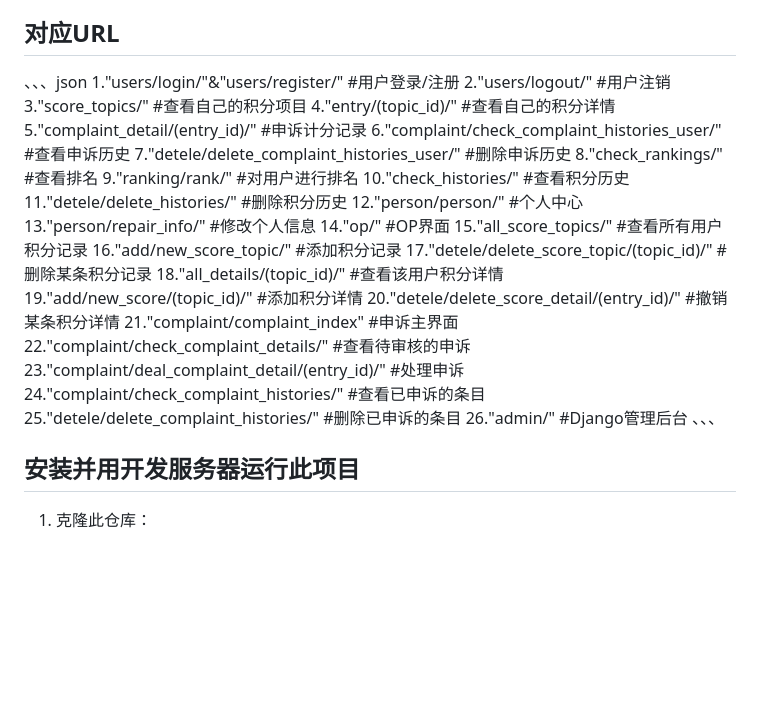
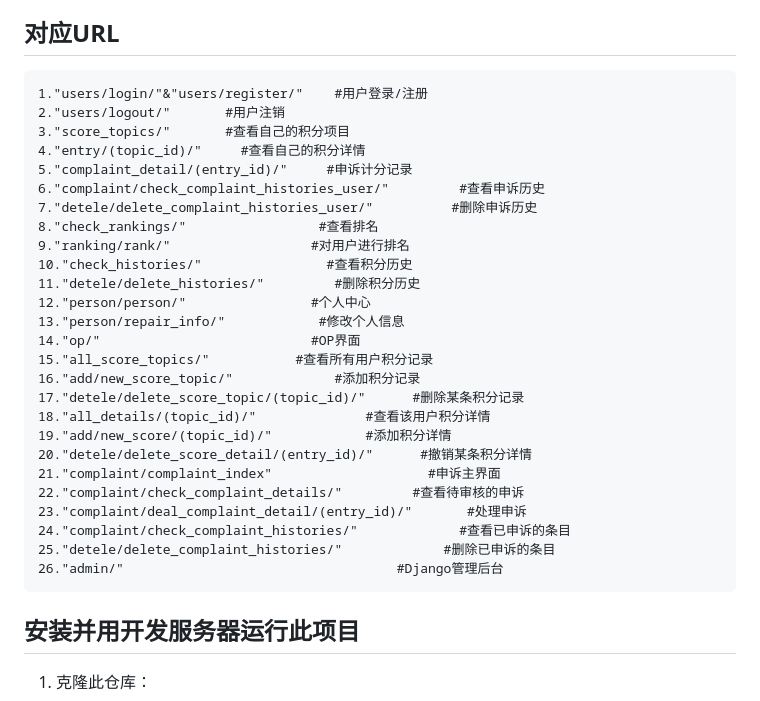
Before and after one commit to py136/PyScore, a Markdown page: readme.md, the part around the change. GitHub-like rendering; blank space fills up the shorter version.

````diff
--- a/readme.md
+++ b/readme.md
@@ -153,7 +153,7 @@ PyScore 是一个基于 Django 的积分管理系统，允许用户添加、删
 └── requirements.txt
 
 ## 对应URL
-、、、json
+ ```
 1."users/login/"&"users/register/"    #用户登录/注册
 2."users/logout/"       #用户注销
 3."score_topics/"       #查看自己的积分项目
@@ -180,7 +180,7 @@ PyScore 是一个基于 Django 的积分管理系统，允许用户添加、删
 24."complaint/check_complaint_histories/"             #查看已申诉的条目
 25."detele/delete_complaint_histories/"             #删除已申诉的条目
 26."admin/"                                   #Django管理后台
-、、、
+```
 
 
 ## 安装并用开发服务器运行此项目
````
